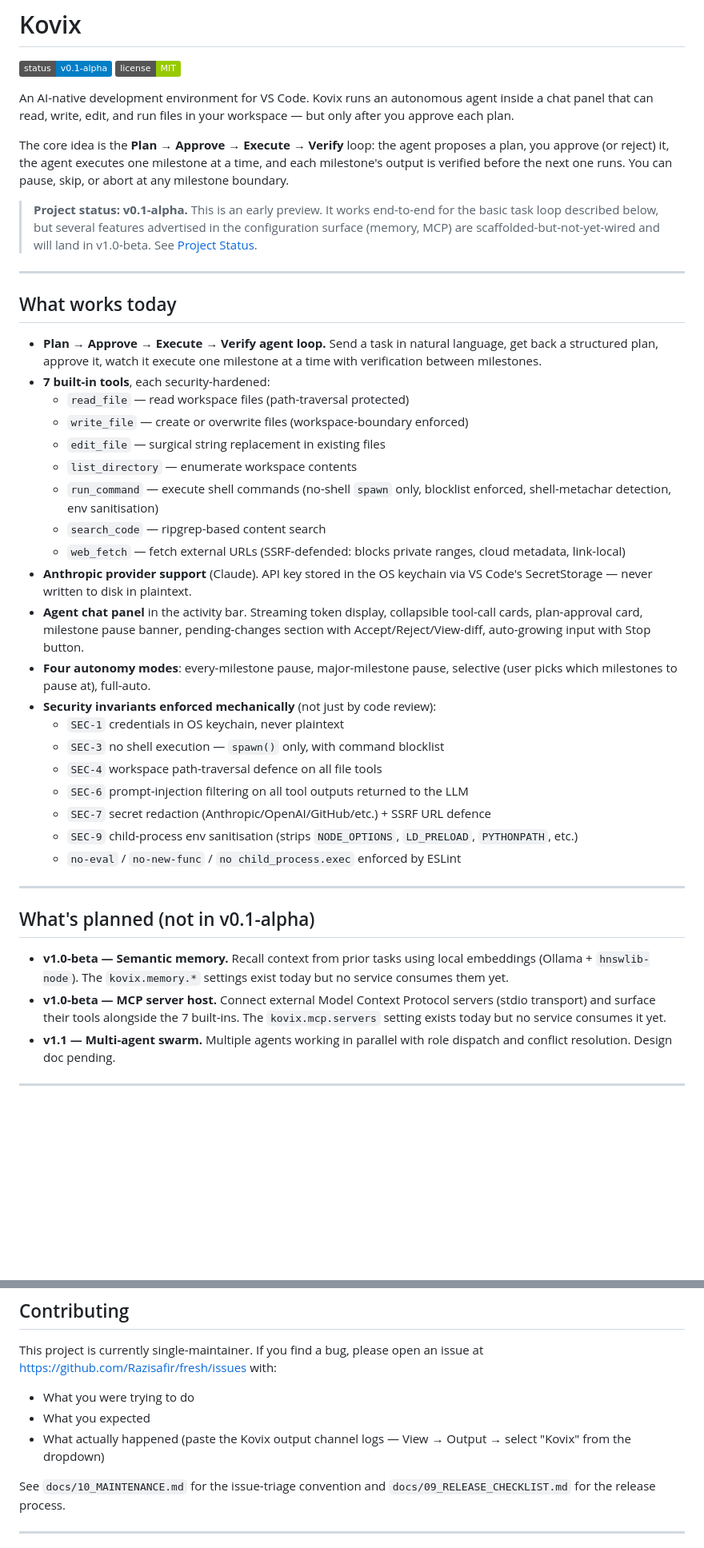
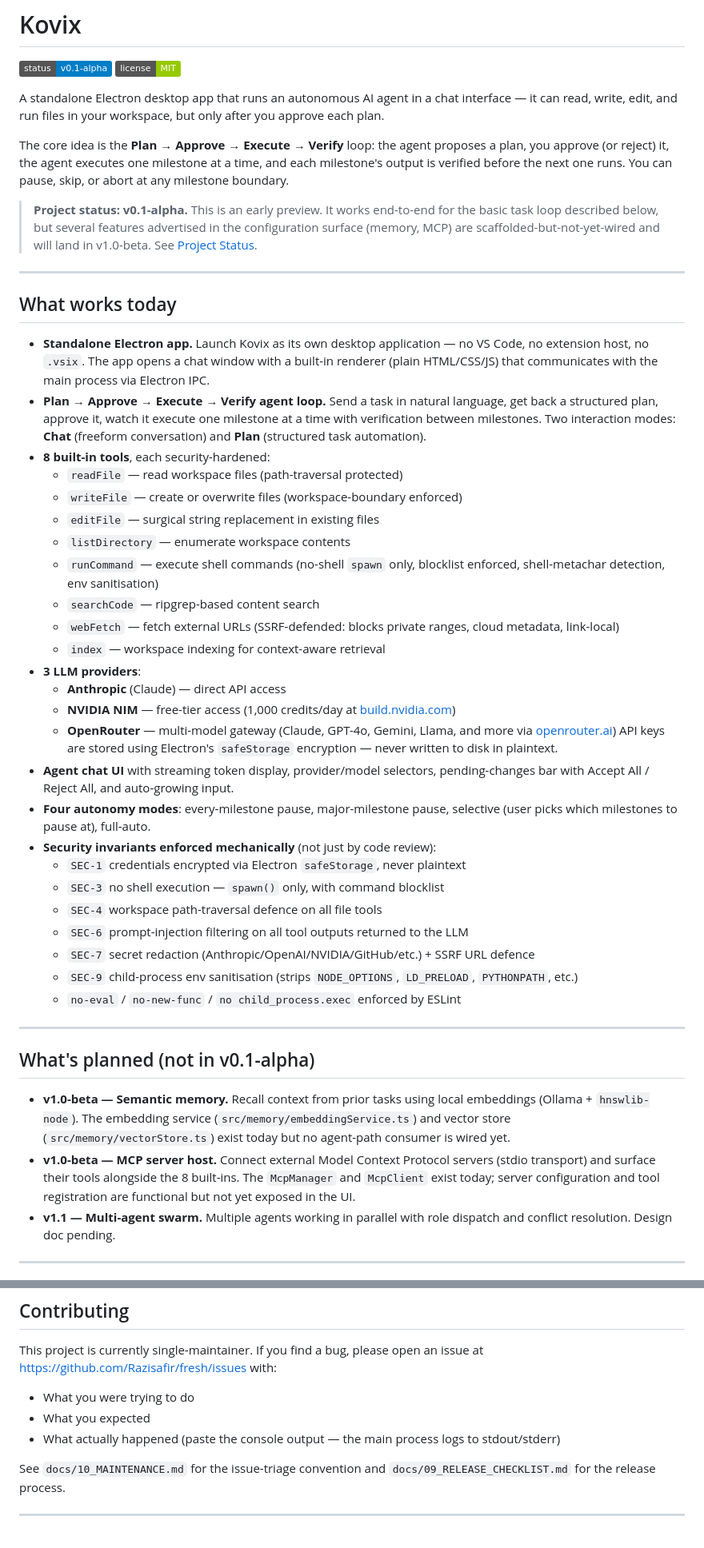
Before and after one commit to Razisafir/fresh, a Markdown page: README.md, 2 parts joined by grey strips. Shown at 80% size. Drawn GitHub-style; badges without logos; blank space fills up the shorter version.

```diff
--- a/README.md
+++ b/README.md
@@ -3,9 +3,9 @@
 ![Status](https://img.shields.io/badge/status-v0.1--alpha-blue)
 ![License](https://img.shields.io/badge/license-MIT-green)
 
-An AI-native development environment for VS Code. Kovix runs an autonomous
-agent inside a chat panel that can read, write, edit, and run files in your
-workspace — but only after you approve each plan.
+A standalone Electron desktop app that runs an autonomous AI agent in a chat
+interface — it can read, write, edit, and run files in your workspace, but
+only after you approve each plan.
 
 The core idea is the **Plan → Approve → Execute → Verify** loop: the agent
 proposes a plan, you approve (or reject) it, the agent executes one milestone
@@ -21,33 +21,45 @@ You can pause, skip, or abort at any milestone boundary.
 
 ## What works today
 
+- **Standalone Electron app.** Launch Kovix as its own desktop application — no
+  VS Code, no extension host, no `.vsix`. The app opens a chat window with a
+  built-in renderer (plain HTML/CSS/JS) that communicates with the main process
+  via Electron IPC.
 - **Plan → Approve → Execute → Verify agent loop.** Send a task in natural
   language, get back a structured plan, approve it, watch it execute one
-  milestone at a time with verification between milestones.
-- **7 built-in tools**, each security-hardened:
-  - `read_file` — read workspace files (path-traversal protected)
-  - `write_file` — create or overwrite files (workspace-boundary enforced)
-  - `edit_file` — surgical string replacement in existing files
-  - `list_directory` — enumerate workspace contents
-  - `run_command` — execute shell commands (no-shell `spawn` only, blocklist
+  milestone at a time with verification between milestones. Two interaction
+  modes: **Chat** (freeform conversation) and **Plan** (structured task
+  automation).
+- **8 built-in tools**, each security-hardened:
+  - `readFile` — read workspace files (path-traversal protected)
+  - `writeFile` — create or overwrite files (workspace-boundary enforced)
+  - `editFile` — surgical string replacement in existing files
+  - `listDirectory` — enumerate workspace contents
+  - `runCommand` — execute shell commands (no-shell `spawn` only, blocklist
     enforced, shell-metachar detection, env sanitisation)
-  - `search_code` — ripgrep-based content search
-  - `web_fetch` — fetch external URLs (SSRF-defended: blocks private ranges,
+  - `searchCode` — ripgrep-based content search
+  - `webFetch` — fetch external URLs (SSRF-defended: blocks private ranges,
     cloud metadata, link-local)
-- **Anthropic provider support** (Claude). API key stored in the OS
-  keychain via VS Code's SecretStorage — never written to disk in plaintext.
-- **Agent chat panel** in the activity bar. Streaming token display,
-  collapsible tool-call cards, plan-approval card, milestone pause banner,
-  pending-changes section with Accept/Reject/View-diff, auto-growing input
-  with Stop button.
+  - `index` — workspace indexing for context-aware retrieval
+- **3 LLM providers**:
+  - **Anthropic** (Claude) — direct API access
+  - **NVIDIA NIM** — free-tier access (1,000 credits/day at
+    [build.nvidia.com](https://build.nvidia.com))
+  - **OpenRouter** — multi-model gateway (Claude, GPT-4o, Gemini, Llama, and
+    more via [openrouter.ai](https://openrouter.ai))
+  API keys are stored using Electron's `safeStorage` encryption — never written
+  to disk in plaintext.
+- **Agent chat UI** with streaming token display, provider/model selectors,
+  pending-changes bar with Accept All / Reject All, and auto-growing input.
 - **Four autonomy modes**: every-milestone pause, major-milestone pause,
   selective (user picks which milestones to pause at), full-auto.
 - **Security invariants enforced mechanically** (not just by code review):
-  - `SEC-1` credentials in OS keychain, never plaintext
+  - `SEC-1` credentials encrypted via Electron `safeStorage`, never plaintext
   - `SEC-3` no shell execution — `spawn()` only, with command blocklist
   - `SEC-4` workspace path-traversal defence on all file tools
   - `SEC-6` prompt-injection filtering on all tool outputs returned to the LLM
-  - `SEC-7` secret redaction (Anthropic/OpenAI/GitHub/etc.) + SSRF URL defence
+  - `SEC-7` secret redaction (Anthropic/OpenAI/NVIDIA/GitHub/etc.) + SSRF URL
+    defence
   - `SEC-9` child-process env sanitisation (strips `NODE_OPTIONS`,
     `LD_PRELOAD`, `PYTHONPATH`, etc.)
   - `no-eval` / `no-new-func` / `no child_process.exec` enforced by ESLint
@@ -57,11 +69,14 @@ You can pause, skip, or abort at any milestone boundary.
 ## What's planned (not in v0.1-alpha)
 
 - **v1.0-beta — Semantic memory.** Recall context from prior tasks using
-  local embeddings (Ollama + `hnswlib-node`). The `kovix.memory.*` settings
-  exist today but no service consumes them yet.
+  local embeddings (Ollama + `hnswlib-node`). The embedding service
+  (`src/memory/embeddingService.ts`) and vector store
+  (`src/memory/vectorStore.ts`) exist today but no agent-path consumer is
+  wired yet.
 - **v1.0-beta — MCP server host.** Connect external Model Context Protocol
-  servers (stdio transport) and surface their tools alongside the 7 built-ins.
-  The `kovix.mcp.servers` setting exists today but no service consumes it yet.
+  servers (stdio transport) and surface their tools alongside the 8 built-ins.
+  The `McpManager` and `McpClient` exist today; server configuration and
+  tool registration are functional but not yet exposed in the UI.
 - **v1.1 — Multi-agent swarm.** Multiple agents working in parallel with
   role dispatch and conflict resolution. Design doc pending.
 
@@ -154,8 +239,8 @@ This project is currently single-maintainer. If you find a bug, please open
 an issue at <https://github.com/Razisafir/fresh/issues> with:
 - What you were trying to do
 - What you expected
-- What actually happened (paste the Kovix output channel logs — View →
-  Output → select "Kovix" from the dropdown)
+- What actually happened (paste the console output — the main process logs to
+  stdout/stderr)
 
 See `docs/10_MAINTENANCE.md` for the issue-triage convention and
 `docs/09_RELEASE_CHECKLIST.md` for the release process.
```
Also changed, not shown: other parts of README.md (+117 -47 lines), docs/13_HARVEST_NOTES.md (added, +225 -0 lines).
